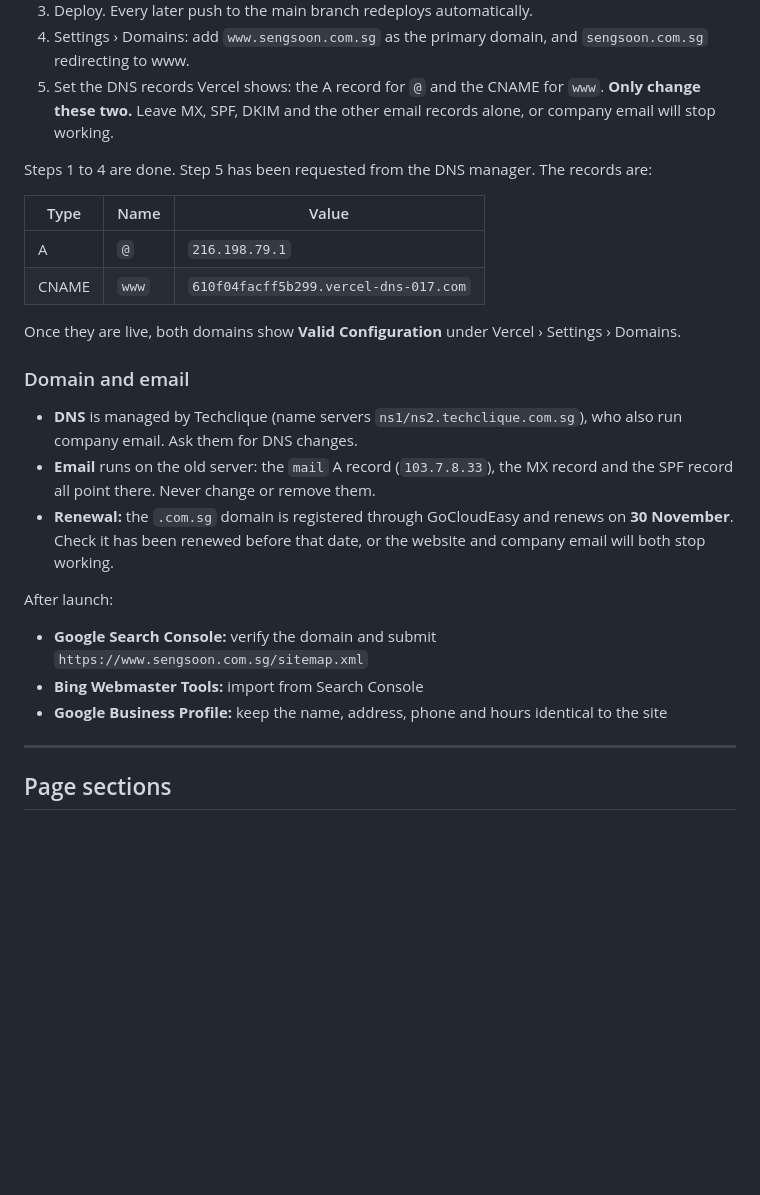
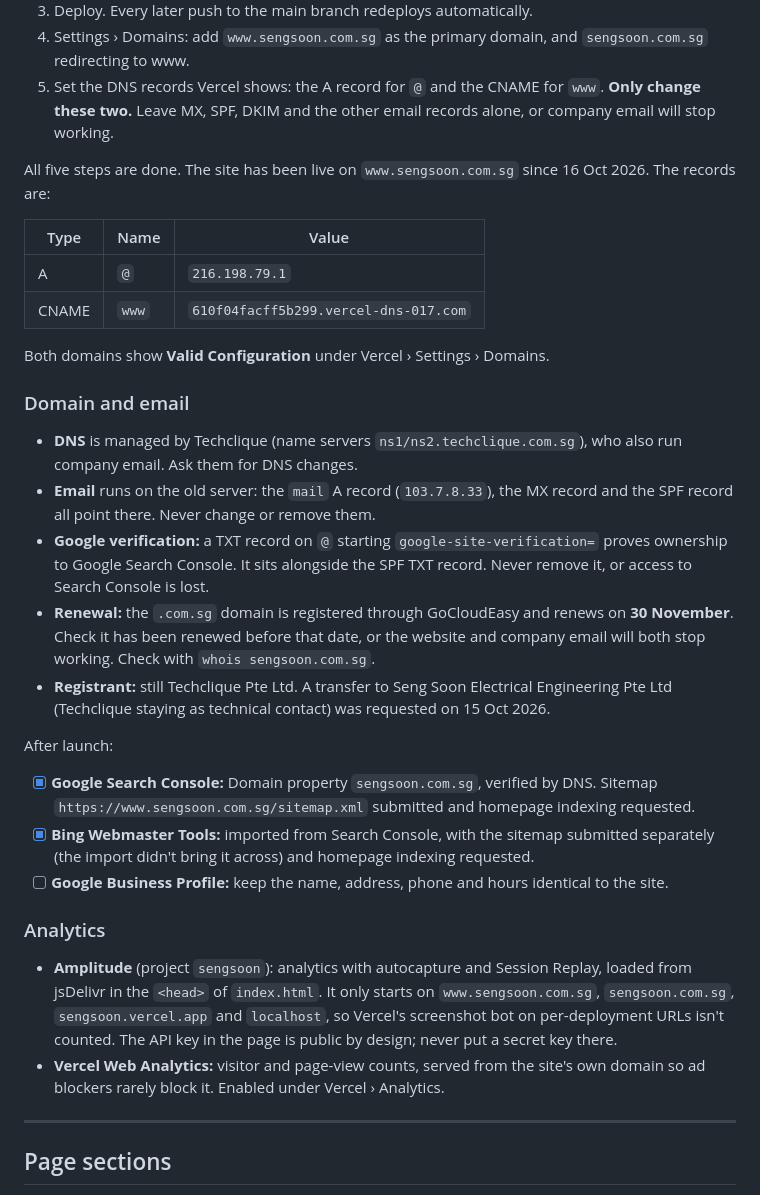
Before and after one commit to iteong/sengsoon, a Markdown page: README.md, the part around the change. Rendered like a GitHub page; blank space fills up the shorter version.

Commit message:
Update README: domain live, Search Console and Bing done, analytics
Co-Authored-By: Claude Opus 5.5 <noreply@anthropic.com>

```diff
--- a/README.md
+++ b/README.md
@@ -37,24 +37,30 @@ Only `public/` is served, so files at the repository root (like this README) don
 4. Settings › Domains: add `www.sengsoon.com.sg` as the primary domain, and `sengsoon.com.sg` redirecting to www.
 5. Set the DNS records Vercel shows: the A record for `@` and the CNAME for `www`. **Only change these two.** Leave MX, SPF, DKIM and the other email records alone, or company email will stop working.
 
-Steps 1 to 4 are done. Step 5 has been requested from the DNS manager. The records are:
+All five steps are done. The site has been live on `www.sengsoon.com.sg` since 16 Oct 2026. The records are:
 
 | Type | Name | Value |
 |---|---|---|
 | A | `@` | `216.198.79.1` |
 | CNAME | `www` | `610f04facff5b299.vercel-dns-017.com` |
 
-Once they are live, both domains show **Valid Configuration** under Vercel › Settings › Domains.
+Both domains show **Valid Configuration** under Vercel › Settings › Domains.
 
 ### Domain and email
 - **DNS** is managed by Techclique (name servers `ns1/ns2.techclique.com.sg`), who also run company email. Ask them for DNS changes.
 - **Email** runs on the old server: the `mail` A record (`103.7.8.33`), the MX record and the SPF record all point there. Never change or remove them.
-- **Renewal:** the `.com.sg` domain is registered through GoCloudEasy and renews on **30 November**. Check it has been renewed before that date, or the website and company email will both stop working.
+- **Google verification:** a TXT record on `@` starting `google-site-verification=` proves ownership to Google Search Console. It sits alongside the SPF TXT record. Never remove it, or access to Search Console is lost.
+- **Renewal:** the `.com.sg` domain is registered through GoCloudEasy and renews on **30 November**. Check it has been renewed before that date, or the website and company email will both stop working. Check with `whois sengsoon.com.sg`.
+- **Registrant:** still Techclique Pte Ltd. A transfer to Seng Soon Electrical Engineering Pte Ltd (Techclique staying as technical contact) was requested on 15 Oct 2026.
 
 After launch:
-- **Google Search Console:** verify the domain and submit `https://www.sengsoon.com.sg/sitemap.xml`
-- **Bing Webmaster Tools:** import from Search Console
-- **Google Business Profile:** keep the name, address, phone and hours identical to the site
+- [x] **Google Search Console:** Domain property `sengsoon.com.sg`, verified by DNS. Sitemap `https://www.sengsoon.com.sg/sitemap.xml` submitted and homepage indexing requested.
+- [x] **Bing Webmaster Tools:** imported from Search Console, with the sitemap submitted separately (the import didn't bring it across) and homepage indexing requested.
+- [ ] **Google Business Profile:** keep the name, address, phone and hours identical to the site.
+
+### Analytics
+- **Amplitude** (project `sengsoon`): analytics with autocapture and Session Replay, loaded from jsDelivr in the `<head>` of `index.html`. It only starts on `www.sengsoon.com.sg`, `sengsoon.com.sg`, `sengsoon.vercel.app` and `localhost`, so Vercel's screenshot bot on per-deployment URLs isn't counted. The API key in the page is public by design; never put a secret key there.
+- **Vercel Web Analytics:** visitor and page-view counts, served from the site's own domain so ad blockers rarely block it. Enabled under Vercel › Analytics.
 
 ---
 
```
